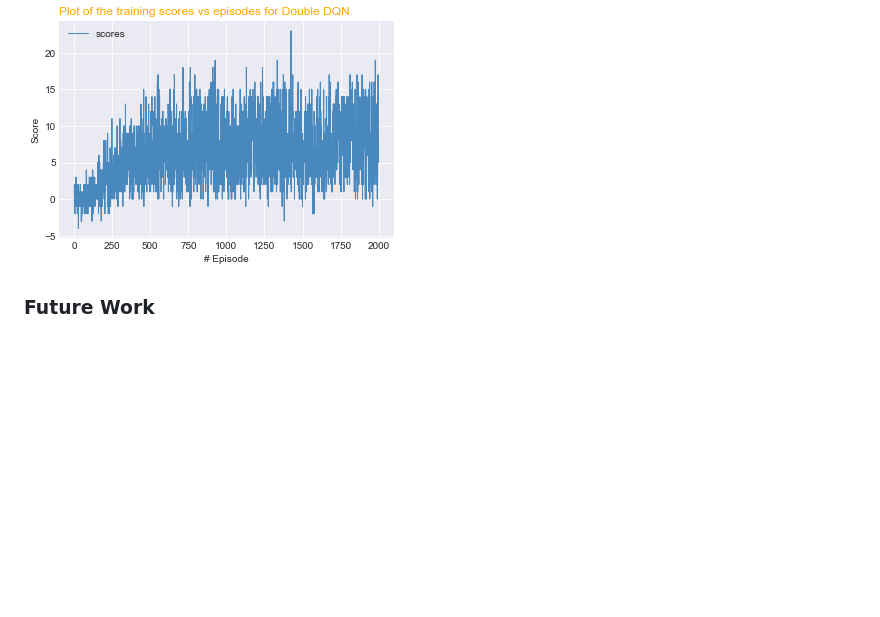
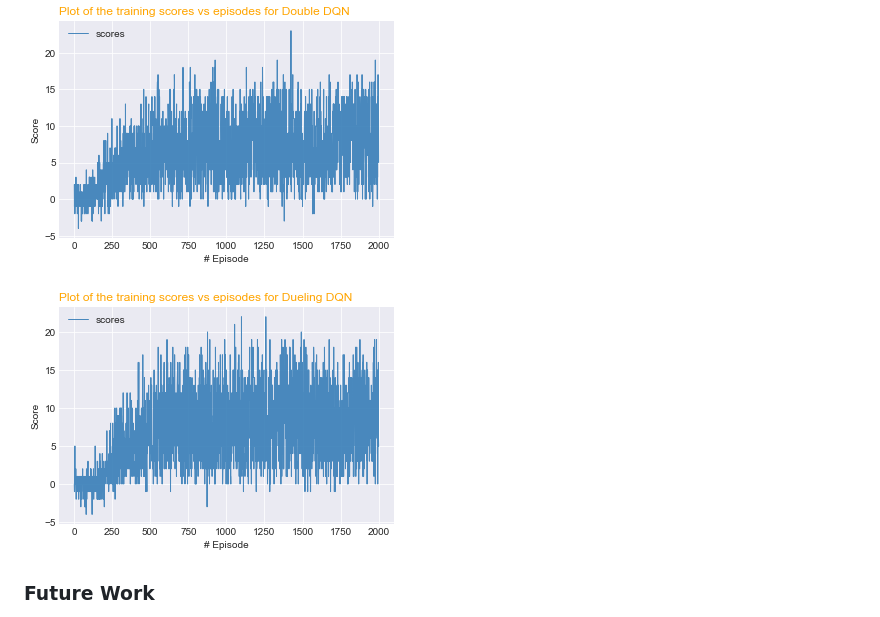
Before and after one commit to mrdeanplumbley/NavigationRL, a Markdown page: Readme.md, the part around the change. Rendered like a GitHub page; pictures changed too: results/dueling.png (added); blank space fills up the shorter version.

Commit message:
dueling model results added

```diff
--- a/Readme.md
+++ b/Readme.md
@@ -77,6 +77,8 @@ Below are the graphs for the three methods tried in this project.
 
 ![Double Q](results/double_q_learning.png)
 
+![Dueling](results/dueling.png)
+
 ### Future Work
 
 Future work for this project could include testing some different model types including actor critic models. Alternatively some synchronous training methods could be attempted to improve training by deploying many agents and periodically storing and redeploying the best agent. Some of the models tested here appear to suffer from some instability, which may be an issue with initialisation so asynchronous methods could help with that.
```
Also changed, not shown: results_graph.png (added), 3 other files.
